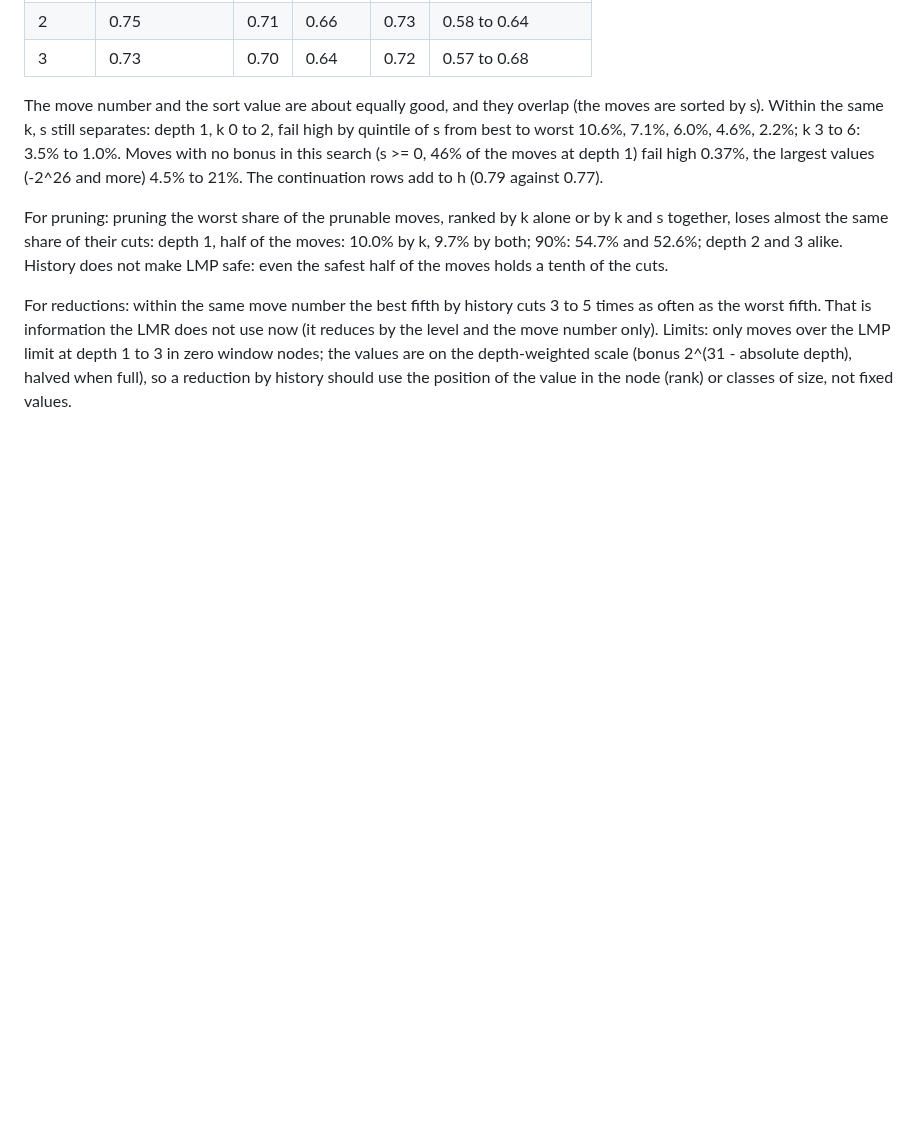
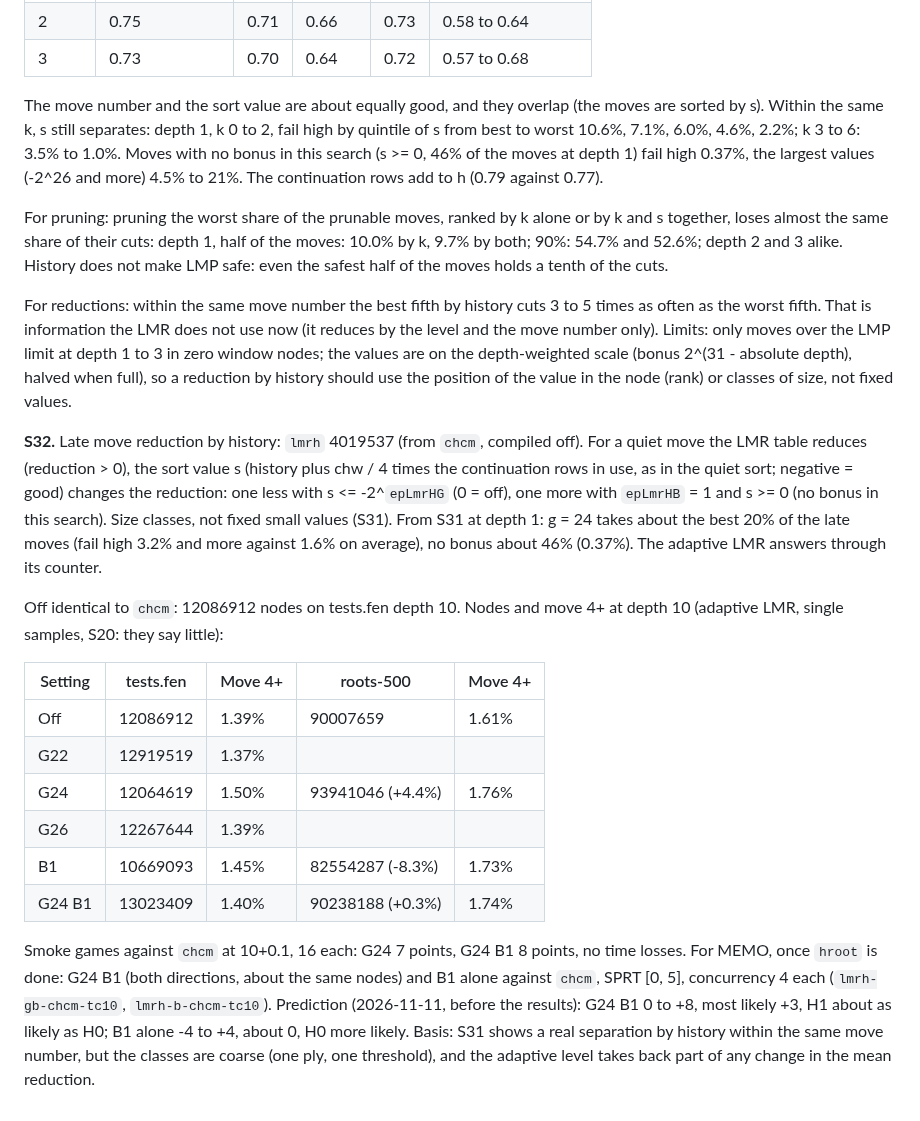
Before and after one commit to nionita/Barbarossa, a Markdown page: SEARCH-TUNING.md, the part around the change. GitHub-like rendering; blank space fills up the shorter version.

Commit message:
SEARCH: S32 late move reduction by history, prediction
Co-Authored-By: Claude Opus 5.5 <noreply@anthropic.com>

```diff
--- a/SEARCH-TUNING.md
+++ b/SEARCH-TUNING.md
@@ -642,3 +642,26 @@ For reductions: within the same move number the best fifth by history cuts 3 to
 does not use now (it reduces by the level and the move number only). Limits: only moves over the LMP limit at depth 1 to 3 in zero window nodes;
 the values are on the depth-weighted scale (bonus 2^(31 - absolute depth), halved when full), so a reduction by history should use the position of
 the value in the node (rank) or classes of size, not fixed values.
+
+**S32.** Late move reduction by history: `lmrh` 4019537 (from `chcm`, compiled off). For a quiet move the LMR table reduces (reduction > 0), the
+sort value s (history plus chw / 4 times the continuation rows in use, as in the quiet sort; negative = good) changes the reduction: one less with
+s <= -2^`epLmrHG` (0 = off), one more with `epLmrHB` = 1 and s >= 0 (no bonus in this search). Size classes, not fixed small values (S31). From
+S31 at depth 1: g = 24 takes about the best 20% of the late moves (fail high 3.2% and more against 1.6% on average), no bonus about 46% (0.37%).
+The adaptive LMR answers through its counter.
+
+Off identical to `chcm`: 12086912 nodes on tests.fen depth 10. Nodes and move 4+ at depth 10 (adaptive LMR, single samples, S20: they say little):
+
+| Setting | tests.fen | Move 4+ | roots-500 | Move 4+ |
+|---|---|---|---|---|
+| Off | 12086912 | 1.39% | 90007659 | 1.61% |
+| G22 | 12919519 | 1.37% | | |
+| G24 | 12064619 | 1.50% | 93941046 (+4.4%) | 1.76% |
+| G26 | 12267644 | 1.39% | | |
+| B1 | 10669093 | 1.45% | 82554287 (-8.3%) | 1.73% |
+| G24 B1 | 13023409 | 1.40% | 90238188 (+0.3%) | 1.74% |
+
+Smoke games against `chcm` at 10+0.1, 16 each: G24 7 points, G24 B1 8 points, no time losses. For MEMO, once `hroot` is done: G24 B1 (both
+directions, about the same nodes) and B1 alone against `chcm`, SPRT [0, 5], concurrency 4 each (`lmrh-gb-chcm-tc10`, `lmrh-b-chcm-tc10`).
+Prediction (2026-11-11, before the results): G24 B1 0 to +8, most likely +3, H1 about as likely as H0; B1 alone -4 to +4, about 0, H0 more likely.
+Basis: S31 shows a real separation by history within the same move number, but the classes are coarse (one ply, one threshold), and the adaptive
+level takes back part of any change in the mean reduction.
```
Also changed, not shown: SEARCH-IDEAS.md (+5 -2 lines).
